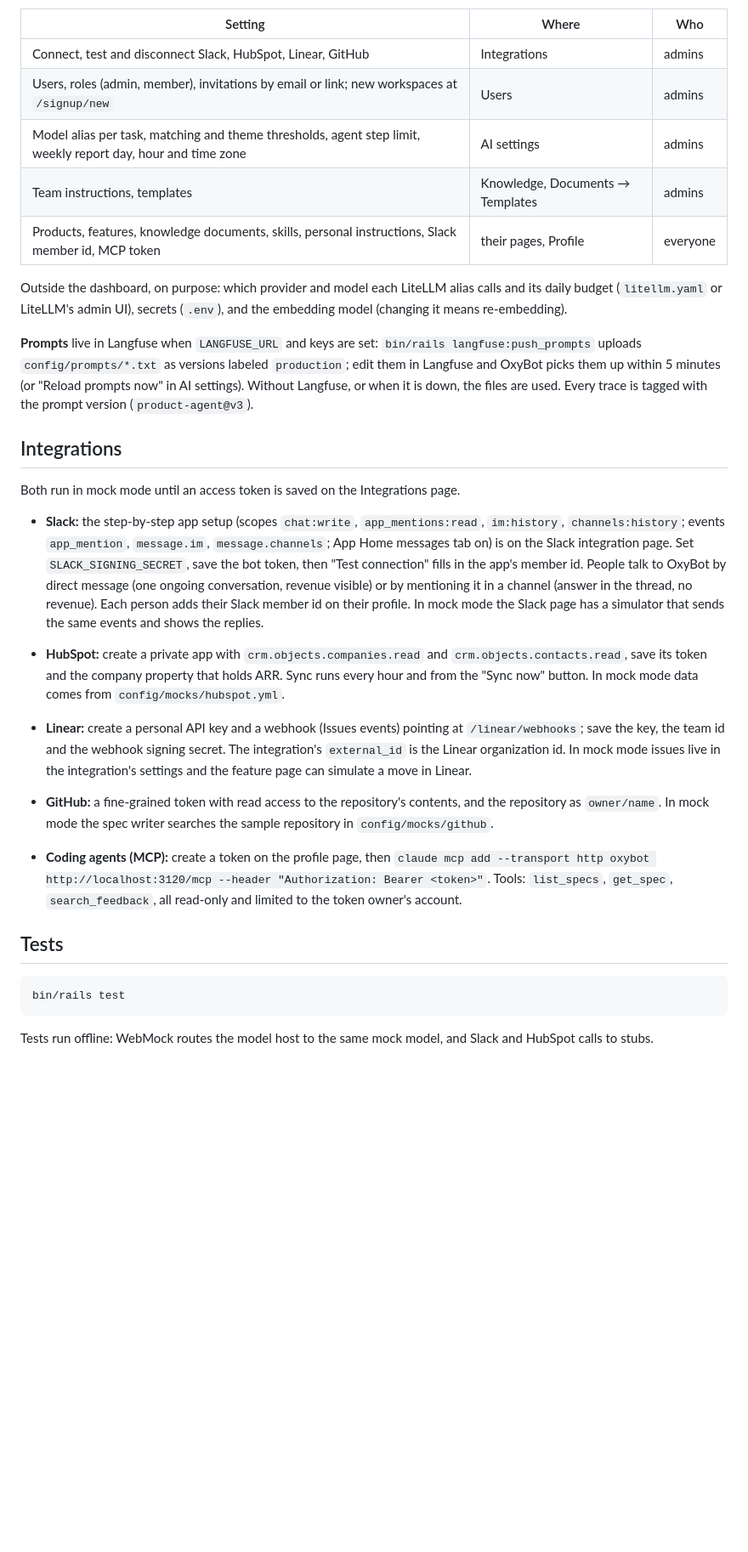
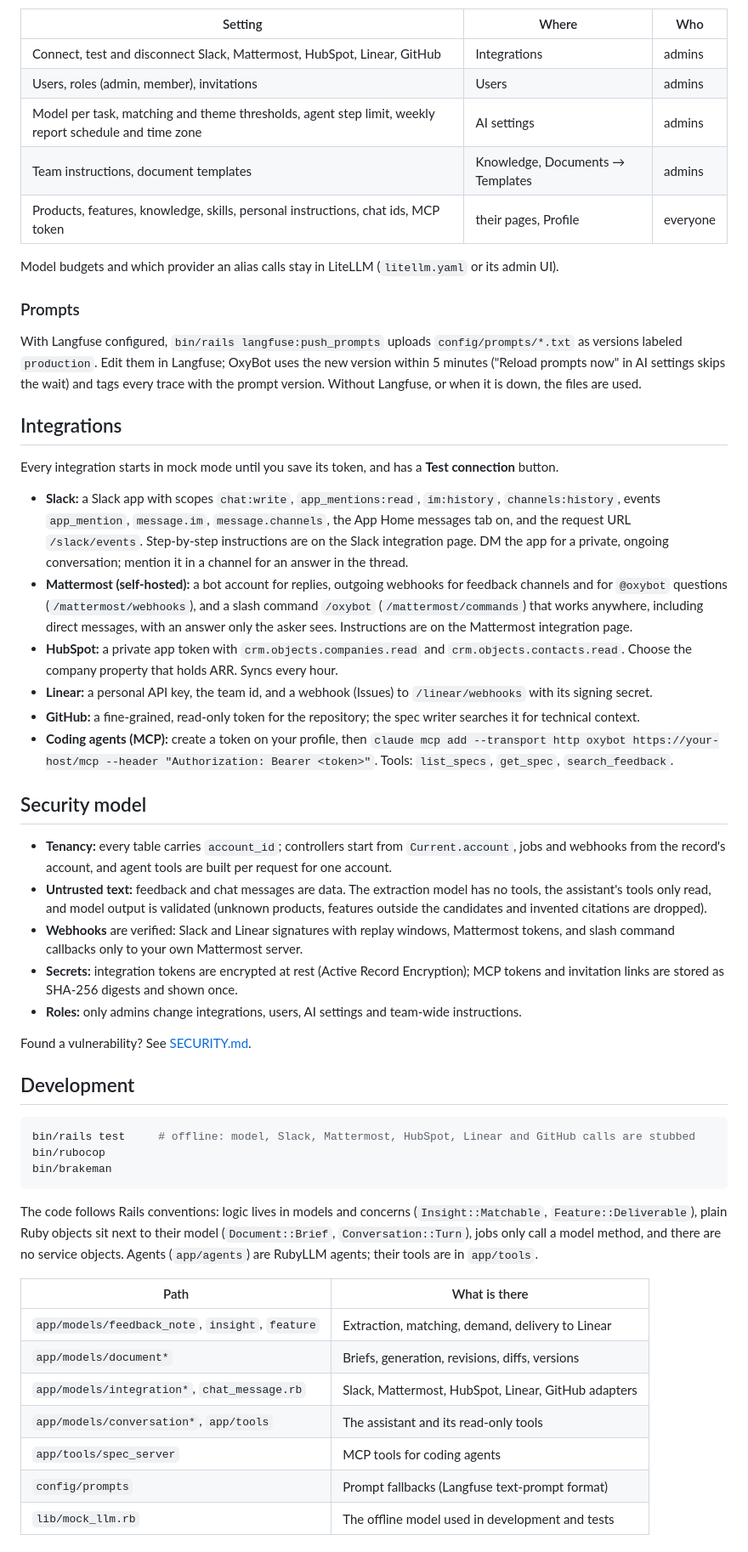
Before and after one commit to KamilDzierbicki/oxybot, a Markdown page: README.md, the part around one of its changes. Shown at 85% size. GitHub-like rendering; blank space fills up the shorter version.

Commit message:
docs: add open-source README with screenshots, contributing guide and security policy

````diff
--- a/README.md
+++ b/README.md
@@ -82,47 +116,74 @@ real analytics connectors (launch reviews read `config/mocks/usage.yml`), and pa
 
 | Setting | Where | Who |
 |---|---|---|
-| Connect, test and disconnect Slack, HubSpot, Linear, GitHub | Integrations | admins |
-| Users, roles (admin, member), invitations by email or link; new workspaces at `/signup/new` | Users | admins |
-| Model alias per task, matching and theme thresholds, agent step limit, weekly report day, hour and time zone | AI settings | admins |
-| Team instructions, templates | Knowledge, Documents → Templates | admins |
-| Products, features, knowledge documents, skills, personal instructions, Slack member id, MCP token | their pages, Profile | everyone |
+| Connect, test and disconnect Slack, Mattermost, HubSpot, Linear, GitHub | Integrations | admins |
+| Users, roles (admin, member), invitations | Users | admins |
+| Model per task, matching and theme thresholds, agent step limit, weekly report schedule and time zone | AI settings | admins |
+| Team instructions, document templates | Knowledge, Documents → Templates | admins |
+| Products, features, knowledge, skills, personal instructions, chat ids, MCP token | their pages, Profile | everyone |
 
-Outside the dashboard, on purpose: which provider and model each LiteLLM alias calls and its daily budget
-(`litellm.yaml` or LiteLLM's admin UI), secrets (`.env`), and the embedding model (changing it means re-embedding).
+Model budgets and which provider an alias calls stay in LiteLLM (`litellm.yaml` or its admin UI).
 
-**Prompts** live in Langfuse when `LANGFUSE_URL` and keys are set: `bin/rails langfuse:push_prompts` uploads
-`config/prompts/*.txt` as versions labeled `production`; edit them in Langfuse and OxyBot picks them up within
-5 minutes (or "Reload prompts now" in AI settings). Without Langfuse, or when it is down, the files are used.
-Every trace is tagged with the prompt version (`product-agent@v3`).
+### Prompts
+
+With Langfuse configured, `bin/rails langfuse:push_prompts` uploads `config/prompts/*.txt` as versions labeled
+`production`. Edit them in Langfuse; OxyBot uses the new version within 5 minutes ("Reload prompts now" in AI settings
+skips the wait) and tags every trace with the prompt version. Without Langfuse, or when it is down, the files are used.
 
 ## Integrations
 
-Both run in mock mode until an access token is saved on the Integrations page.
+Every integration starts in mock mode until you save its token, and has a **Test connection** button.
 
-- **Slack:** the step-by-step app setup (scopes `chat:write`, `app_mentions:read`, `im:history`, `channels:history`;
-  events `app_mention`, `message.im`, `message.channels`; App Home messages tab on) is on the Slack integration page.
-  Set `SLACK_SIGNING_SECRET`, save the bot token, then "Test connection" fills in the app's member id. People talk to
-  OxyBot by direct message (one ongoing conversation, revenue visible) or by mentioning it in a channel (answer in
-  the thread, no revenue). Each person adds their Slack member id on their profile. In mock mode the Slack page has
-  a simulator that sends the same events and shows the replies.
-- **HubSpot:** create a private app with `crm.objects.companies.read` and `crm.objects.contacts.read`, save its
-  token and the company property that holds ARR. Sync runs every hour and from the "Sync now" button. In mock mode
-  data comes from `config/mocks/hubspot.yml`.
+- **Slack:** a Slack app with scopes `chat:write`, `app_mentions:read`, `im:history`, `channels:history`, events
+  `app_mention`, `message.im`, `message.channels`, the App Home messages tab on, and the request URL `/slack/events`.
+  Step-by-step instructions are on the Slack integration page. DM the app for a private, ongoing conversation; mention
+  it in a channel for an answer in the thread.
+- **Mattermost (self-hosted):** a bot account for replies, outgoing webhooks for feedback channels and for `@oxybot`
+  questions (`/mattermost/webhooks`), and a slash command `/oxybot` (`/mattermost/commands`) that works anywhere,
+  including direct messages, with an answer only the asker sees. Instructions are on the Mattermost integration page.
+- **HubSpot:** a private app token with `crm.objects.companies.read` and `crm.objects.contacts.read`. Choose the
+  company property that holds ARR. Syncs every hour.
+- **Linear:** a personal API key, the team id, and a webhook (Issues) to `/linear/webhooks` with its signing secret.
+- **GitHub:** a fine-grained, read-only token for the repository; the spec writer searches it for technical context.
+- **Coding agents (MCP):** create a token on your profile, then
+  `claude mcp add --transport http oxybot https://your-host/mcp --header "Authorization: Bearer <token>"`.
+  Tools: `list_specs`, `get_spec`, `search_feedback`.
 
-- **Linear:** create a personal API key and a webhook (Issues events) pointing at `/linear/webhooks`; save the key,
-  the team id and the webhook signing secret. The integration's `external_id` is the Linear organization id. In mock
-  mode issues live in the integration's settings and the feature page can simulate a move in Linear.
-- **GitHub:** a fine-grained token with read access to the repository's contents, and the repository as `owner/name`.
-  In mock mode the spec writer searches the sample repository in `config/mocks/github`.
-- **Coding agents (MCP):** create a token on the profile page, then
-  `claude mcp add --transport http oxybot http://localhost:3120/mcp --header "Authorization: Bearer <token>"`.
-  Tools: `list_specs`, `get_spec`, `search_feedback`, all read-only and limited to the token owner's account.
+## Security model
 
-## Tests
+- **Tenancy:** every table carries `account_id`; controllers start from `Current.account`, jobs and webhooks from the
+  record's account, and agent tools are built per request for one account.
+- **Untrusted text:** feedback and chat messages are data. The extraction model has no tools, the assistant's tools
+  only read, and model output is validated (unknown products, features outside the candidates and invented citations
+  are dropped).
+- **Webhooks** are verified: Slack and Linear signatures with replay windows, Mattermost tokens, and slash command
+  callbacks only to your own Mattermost server.
+- **Secrets:** integration tokens are encrypted at rest (Active Record Encryption); MCP tokens and invitation links
+  are stored as SHA-256 digests and shown once.
+- **Roles:** only admins change integrations, users, AI settings and team-wide instructions.
+
+Found a vulnerability? See [SECURITY.md](SECURITY.md).
+
+## Development
 
 ```bash
-bin/rails test
+bin/rails test     # offline: model, Slack, Mattermost, HubSpot, Linear and GitHub calls are stubbed
+bin/rubocop
+bin/brakeman
 ```
 
-Tests run offline: WebMock routes the model host to the same mock model, and Slack and HubSpot calls to stubs.
+The code follows Rails conventions: logic lives in models and concerns (`Insight::Matchable`,
+`Feature::Deliverable`), plain Ruby objects sit next to their model (`Document::Brief`, `Conversation::Turn`), jobs
+only call a model method, and there are no service objects. Agents (`app/agents`) are RubyLLM agents; their tools are
+in `app/tools`.
+
+| Path | What is there |
+|---|---|
+| `app/models/feedback_note`, `insight`, `feature` | Extraction, matching, demand, delivery to Linear |
+| `app/models/document*` | Briefs, generation, revisions, diffs, versions |
+| `app/models/integration*`, `chat_message.rb` | Slack, Mattermost, HubSpot, Linear, GitHub adapters |
+| `app/models/conversation*`, `app/tools` | The assistant and its read-only tools |
+| `app/tools/spec_server` | MCP tools for coding agents |
+| `config/prompts` | Prompt fallbacks (Langfuse text-prompt format) |
+| `lib/mock_llm.rb` | The offline model used in development and tests |
+
````
Also changed, not shown: other parts of README.md (+107 -59 lines), CONTRIBUTING.md (added, +38 -0 lines), SECURITY.md (added, +13 -0 lines), docs/screenshots/ai-settings.png (added), docs/screenshots/assistant.png (added), docs/screenshots/features.png (added), docs/screenshots/inbox.png (added), docs/screenshots/integrations.png (added), docs/screenshots/spec.png (added).
